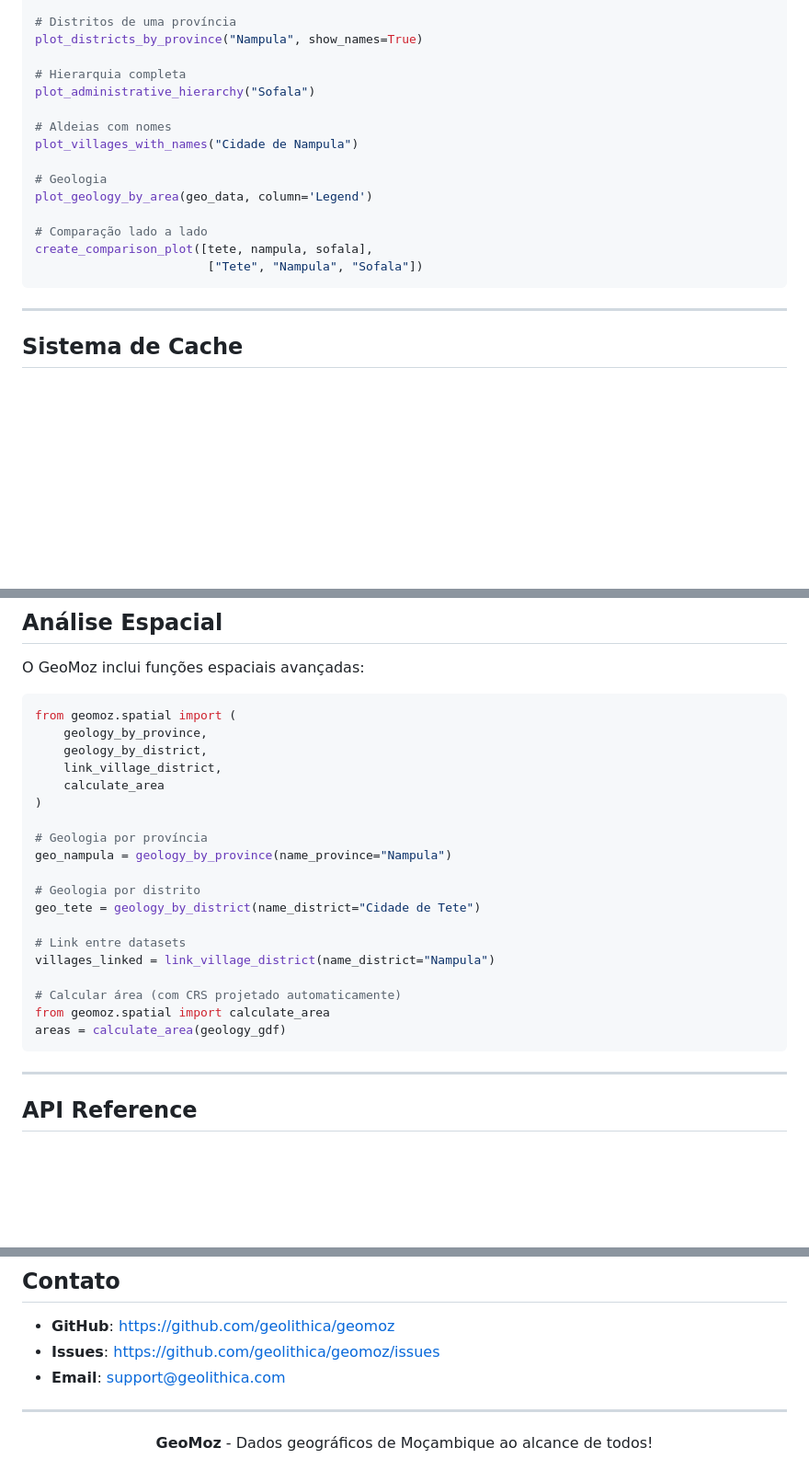
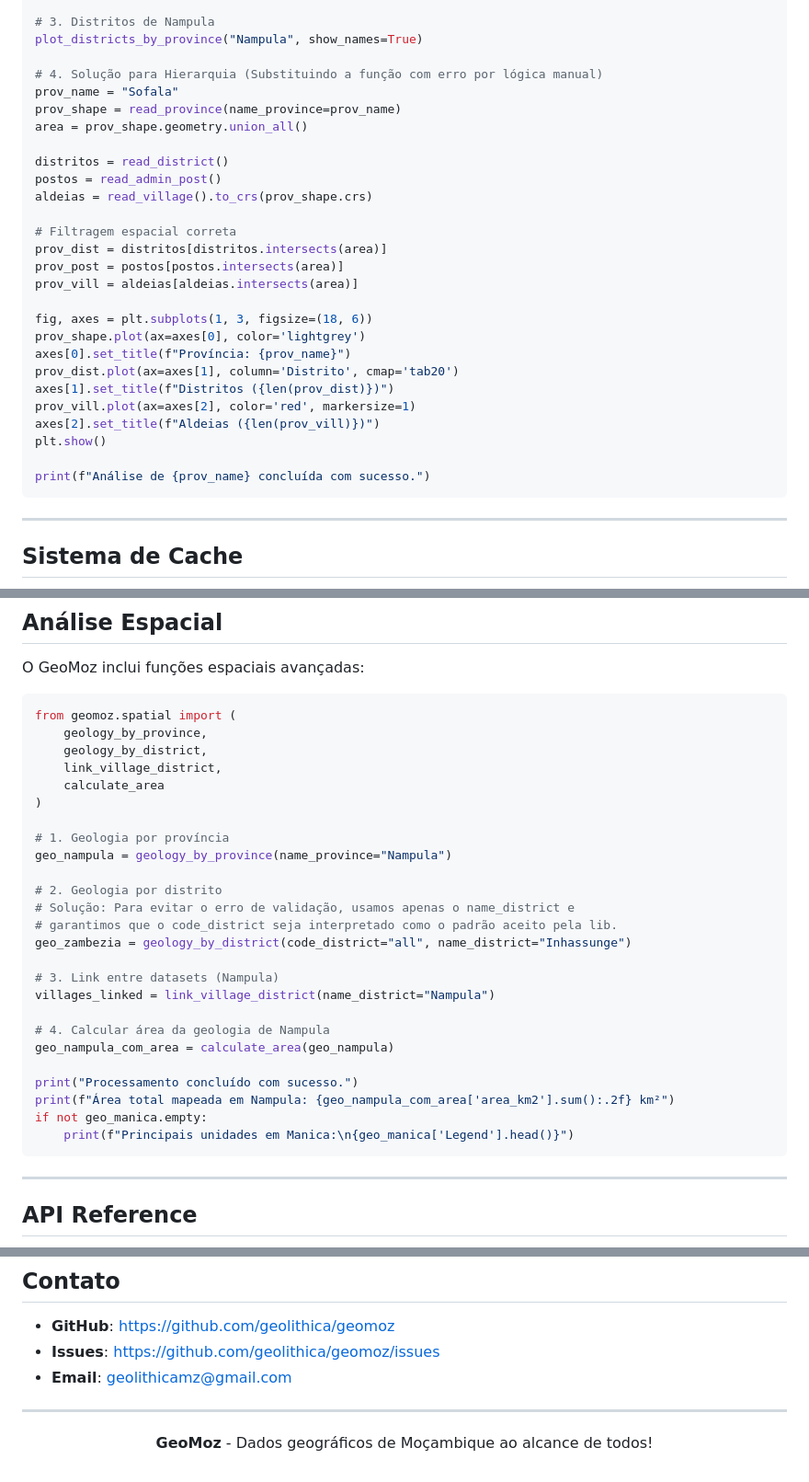
Before and after one commit to geolithicamz-hub/geomoz, a Markdown page: docs/guia-completo.md, 3 parts joined by grey strips. Shown at 92% size. Drawn GitHub-style; blank space fills up the shorter version.

````diff
--- a/docs/guia-completo.md
+++ b/docs/guia-completo.md
@@ -425,19 +469,31 @@ plot_provinces(show_names=True, save_path='mapa.png')
 
-# Distritos de uma província
+# 3. Distritos de Nampula
 plot_districts_by_province("Nampula", show_names=True)
 
-# Hierarquia completa
-plot_administrative_hierarchy("Sofala")
+# 4. Solução para Hierarquia (Substituindo a função com erro por lógica manual)
+prov_name = "Sofala"
+prov_shape = read_province(name_province=prov_name)
+area = prov_shape.geometry.union_all()
 
-# Aldeias com nomes
-plot_villages_with_names("Cidade de Nampula")
+distritos = read_district()
+postos = read_admin_post()
+aldeias = read_village().to_crs(prov_shape.crs)
 
-# Geologia
-plot_geology_by_area(geo_data, column='Legend')
+# Filtragem espacial correta
+prov_dist = distritos[distritos.intersects(area)]
+prov_post = postos[postos.intersects(area)]
+prov_vill = aldeias[aldeias.intersects(area)]
 
-# Comparação lado a lado
-create_comparison_plot([tete, nampula, sofala],
-                        ["Tete", "Nampula", "Sofala"])
+fig, axes = plt.subplots(1, 3, figsize=(18, 6))
+prov_shape.plot(ax=axes[0], color='lightgrey')
+axes[0].set_title(f"Província: {prov_name}")
+prov_dist.plot(ax=axes[1], column='Distrito', cmap='tab20')
+axes[1].set_title(f"Distritos ({len(prov_dist)})")
+prov_vill.plot(ax=axes[2], color='red', markersize=1)
+axes[2].set_title(f"Aldeias ({len(prov_vill)})")
+plt.show()
+
+print(f"Análise de {prov_name} concluída com sucesso.")
 ```
 
 ---
@@ -486,18 +542,24 @@ from geomoz.spatial import (
     calculate_area
 )
 
-# Geologia por província
+# 1. Geologia por província
 geo_nampula = geology_by_province(name_province="Nampula")
 
-# Geologia por distrito
-geo_tete = geology_by_district(name_district="Cidade de Tete")
+# 2. Geologia por distrito
+# Solução: Para evitar o erro de validação, usamos apenas o name_district e
+# garantimos que o code_district seja interpretado como o padrão aceito pela lib.
+geo_zambezia = geology_by_district(code_district="all", name_district="Inhassunge")
 
-# Link entre datasets
+# 3. Link entre datasets (Nampula)
 villages_linked = link_village_district(name_district="Nampula")
 
-# Calcular área (com CRS projetado automaticamente)
-from geomoz.spatial import calculate_area
-areas = calculate_area(geology_gdf)
+# 4. Calcular área da geologia de Nampula
+geo_nampula_com_area = calculate_area(geo_nampula)
+
+print("Processamento concluído com sucesso.")
+print(f"Área total mapeada em Nampula: {geo_nampula_com_area['area_km2'].sum():.2f} km²")
+if not geo_manica.empty:
+    print(f"Principais unidades em Manica:\n{geo_manica['Legend'].head()}")
 ```
 
 ---
@@ -642,7 +704,7 @@ MIT License - veja o arquivo [LICENSE](LICENSE) para detalhes.
 
 - **GitHub**: https://github.com/geolithica/geomoz
 - **Issues**: https://github.com/geolithica/geomoz/issues
-- **Email**: support@geolithica.com
+- **Email**: geolithicamz@gmail.com
 
 ---
 
````
Also changed, not shown: other parts of docs/guia-completo.md (+66 -22 lines).
